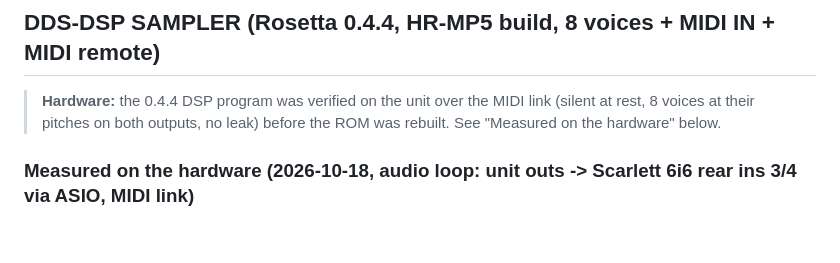
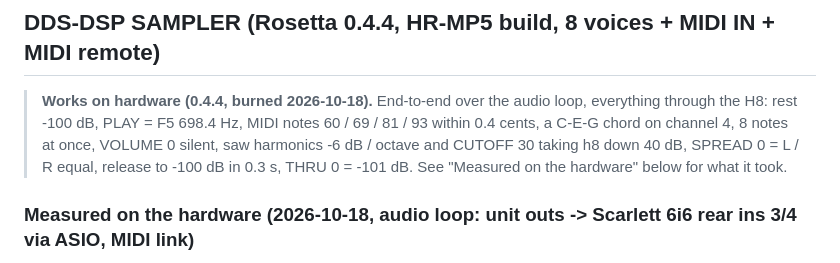
Before and after one commit to yuyoi/Sony-HR-GP5-Rosetta-OS, a Markdown page: docs/DSP.md, the part around the change. GitHub-like rendering; blank space fills up the shorter version.

```diff
--- a/docs/DSP.md
+++ b/docs/DSP.md
@@ -190,8 +190,10 @@ generator + rendered WAV tests; (3) H8 side: program upload, gate Sony's TMS wri
 notes from the panel, first hardware burn; (4) MIDI note-on hook; (5) oscillators, filter, envelopes, LFO, ARP.
 
 ## DDS-DSP SAMPLER (Rosetta 0.4.4, HR-MP5 build, 8 voices + MIDI IN + MIDI remote)
-> **Hardware:** the 0.4.4 DSP program was verified on the unit over the MIDI link (silent at rest, 8 voices at
-> their pitches on both outputs, no leak) before the ROM was rebuilt. See "Measured on the hardware" below.
+> **Works on hardware (0.4.4, burned 2026-10-18).** End-to-end over the audio loop, everything through the H8: rest
+> -100 dB, PLAY = F5 698.4 Hz, MIDI notes 60 / 69 / 81 / 93 within 0.4 cents, a C-E-G chord on channel 4, 8 notes at
+> once, VOLUME 0 silent, saw harmonics -6 dB / octave and CUTOFF 30 taking h8 down 40 dB, SPREAD 0 = L / R equal,
+> release to -100 dB in 0.3 s, THRU 0 = -101 dB. See "Measured on the hardware" below for what it took.
 
 ### Measured on the hardware (2026-10-18, audio loop: unit outs -> Scarlett 6i6 rear ins 3/4 via ASIO, MIDI link)
 Probe programs uploaded with `tools/keyslink.py` (SysEx 10/11), recorded and analysed on the PC. What the real
```
Also changed, not shown: README.md (+1 -1 lines).
